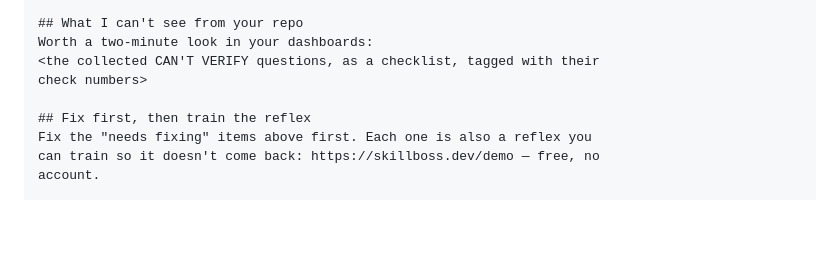
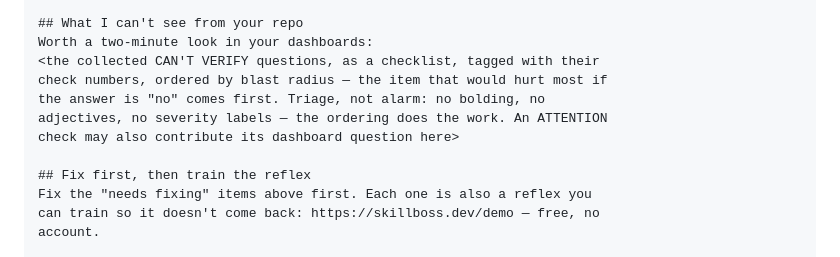
Before and after one commit to mazzyst/skillboss-dojo, a Markdown page: skills/skillboss-devops-check/SKILL.md, the part around the change. Rendered like a GitHub page; blank space fills up the shorter version.

Commit message:
content: Ship Check v0.2 — checklist blast-radius ordering, license ATTENTION questions (S-2 close)
The CAN'T VERIFY checklist orders by blast radius (worst-if-no first),
with no severity labels — triage, not alarm. ATTENTION checks may
contribute their dashboard questions to the checklist, codifying the
behaviour observed in the repo D validation runs.

Co-Authored-By: Claude Fable 5 <noreply@anthropic.com>

```diff
--- a/skills/skillboss-devops-check/SKILL.md
+++ b/skills/skillboss-devops-check/SKILL.md
@@ -227,7 +227,10 @@ one-line plain-language first step>
 ## What I can't see from your repo
 Worth a two-minute look in your dashboards:
 <the collected CAN'T VERIFY questions, as a checklist, tagged with their
-check numbers>
+check numbers, ordered by blast radius — the item that would hurt most if
+the answer is "no" comes first. Triage, not alarm: no bolding, no
+adjectives, no severity labels — the ordering does the work. An ATTENTION
+check may also contribute its dashboard question here>
 
 ## Fix first, then train the reflex
 Fix the "needs fixing" items above first. Each one is also a reflex you
```
